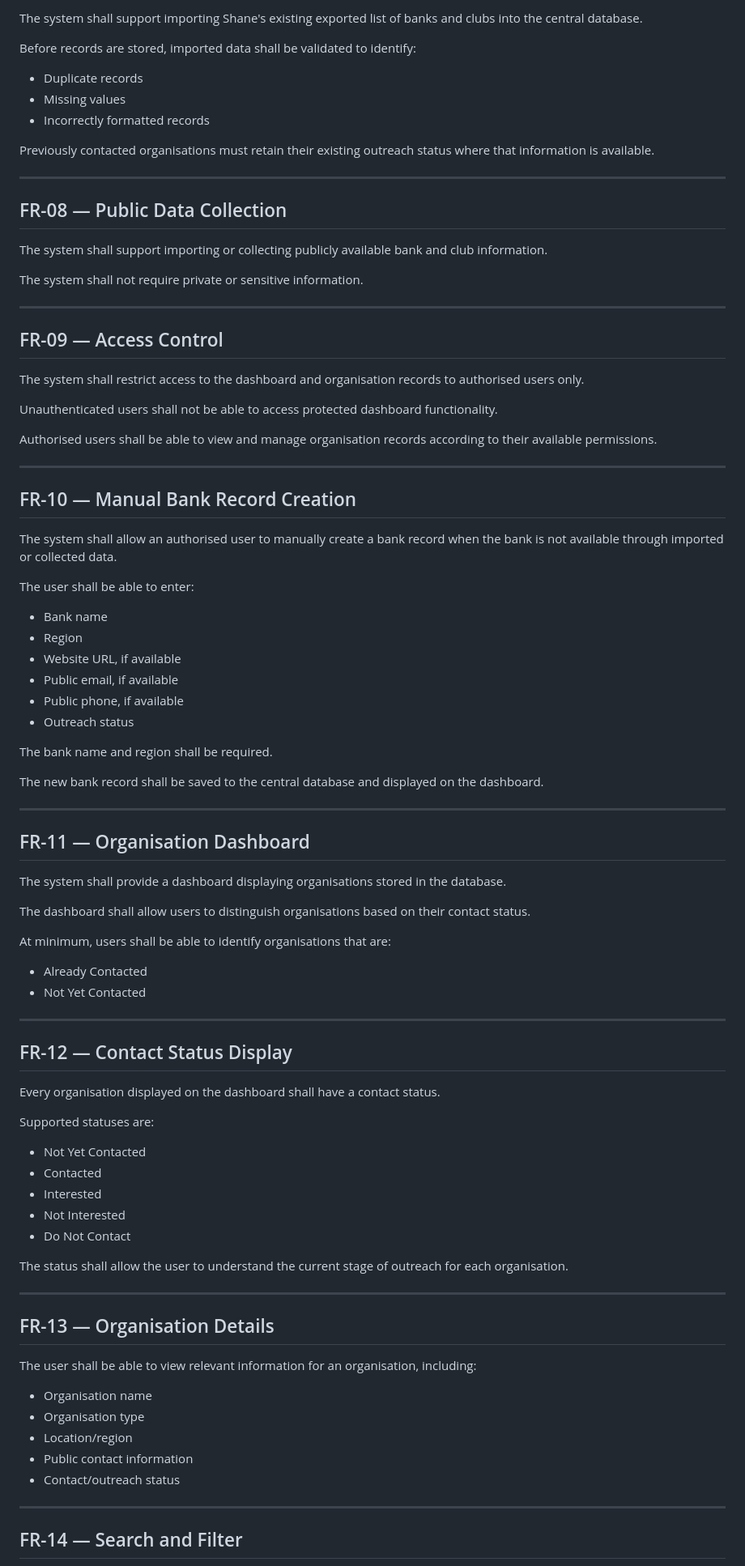
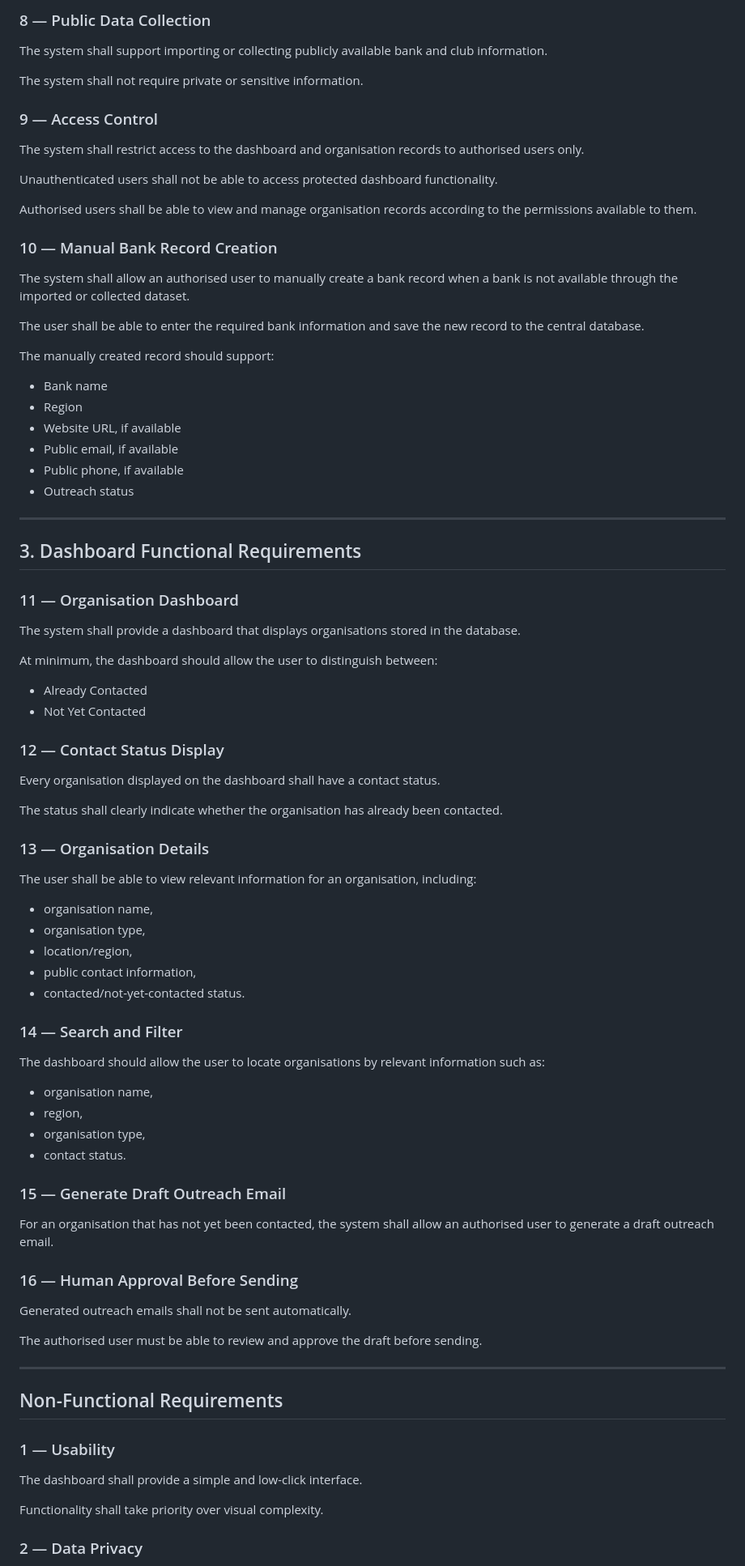
Before and after one commit to chriswinjoseph/srfu-opportunity-system, a Markdown page: docs/sprint1_functional_requirements.md, the part around one of its changes. Shown at 81% size. Rendered like a GitHub page.

Commit message:
Update Sprint 1 functional requirements document

```diff
--- a/docs/sprint1_functional_requirements.md
+++ b/docs/sprint1_functional_requirements.md
@@ -78,39 +56,25 @@ The opportunity record shall allow the system to track:
 
-The system shall support importing Shane's existing exported list of banks and clubs into the central database.
-
-Before records are stored, imported data shall be validated to identify:
-
-- Duplicate records
-- Missing values
-- Incorrectly formatted records
-
-Previously contacted organisations must retain their existing outreach status where that information is available.
-
----
-
-## FR-08 — Public Data Collection
+### 8 — Public Data Collection
 
 The system shall support importing or collecting publicly available bank and club information.
 
 The system shall not require private or sensitive information.
 
----
-
-## FR-09 — Access Control
+### 9 — Access Control
 
 The system shall restrict access to the dashboard and organisation records to authorised users only.
 
 Unauthenticated users shall not be able to access protected dashboard functionality.
 
-Authorised users shall be able to view and manage organisation records according to their available permissions.
+Authorised users shall be able to view and manage organisation records according to the permissions available to them.
 
----
+### 10 — Manual Bank Record Creation
 
-## FR-10 — Manual Bank Record Creation
+The system shall allow an authorised user to manually create a bank record when a bank is not available through the imported or collected dataset.
 
-The system shall allow an authorised user to manually create a bank record when the bank is not available through imported or collected data.
+The user shall be able to enter the required bank information and save the new record to the central database.
 
-The user shall be able to enter:
+The manually created record should support:
 
 - Bank name
 - Region
@@ -119,52 +83,63 @@ The user shall be able to enter:
 - Public phone, if available
 - Outreach status
 
-The bank name and region shall be required.
-
-The new bank record shall be saved to the central database and displayed on the dashboard.
-
 ---
 
-## FR-11 — Organisation Dashboard
+## 3. Dashboard Functional Requirements
 
-The system shall provide a dashboard displaying organisations stored in the database.
+### 11 — Organisation Dashboard
 
-The dashboard shall allow users to distinguish organisations based on their contact status.
+The system shall provide a dashboard that displays organisations stored in the database.
 
-At minimum, users shall be able to identify organisations that are:
+At minimum, the dashboard should allow the user to distinguish between:
 
 - Already Contacted
 - Not Yet Contacted
 
----
-
-## FR-12 — Contact Status Display
+### 12 — Contact Status Display
 
 Every organisation displayed on the dashboard shall have a contact status.
 
-Supported statuses are:
+The status shall clearly indicate whether the organisation has already been contacted.
 
-- Not Yet Contacted
-- Contacted
-- Interested
-- Not Interested
-- Do Not Contact
+### 13 — Organisation Details
 
-The status shall allow the user to understand the current stage of outreach for each organisation.
+The user shall be able to view relevant information for an organisation, including:
+
+- organisation name,
+- organisation type,
+- location/region,
+- public contact information,
+- contacted/not-yet-contacted status.
+
+### 14 — Search and Filter
+
+The dashboard should allow the user to locate organisations by relevant information such as:
+
+- organisation name,
+- region,
+- organisation type,
+- contact status.
+
+### 15 — Generate Draft Outreach Email
+
+For an organisation that has not yet been contacted, the system shall allow an authorised user to generate a draft outreach email.
+
+### 16 — Human Approval Before Sending
+
+Generated outreach emails shall not be sent automatically.
+
+The authorised user must be able to review and approve the draft before sending.
 
 ---
 
-## FR-13 — Organisation Details
+##  Non-Functional Requirements
 
-The user shall be able to view relevant information for an organisation, including:
+### 1 — Usability
 
-- Organisation name
-- Organisation type
-- Location/region
-- Public contact information
-- Contact/outreach status
+The dashboard shall provide a simple and low-click interface.
 
----
+Functionality shall take priority over visual complexity.
 
-## FR-14 — Search and Filter
+### 2 — Data Privacy
 
```
Also changed, not shown: other parts of docs/sprint1_functional_requirements.md (+23 -79 lines).
